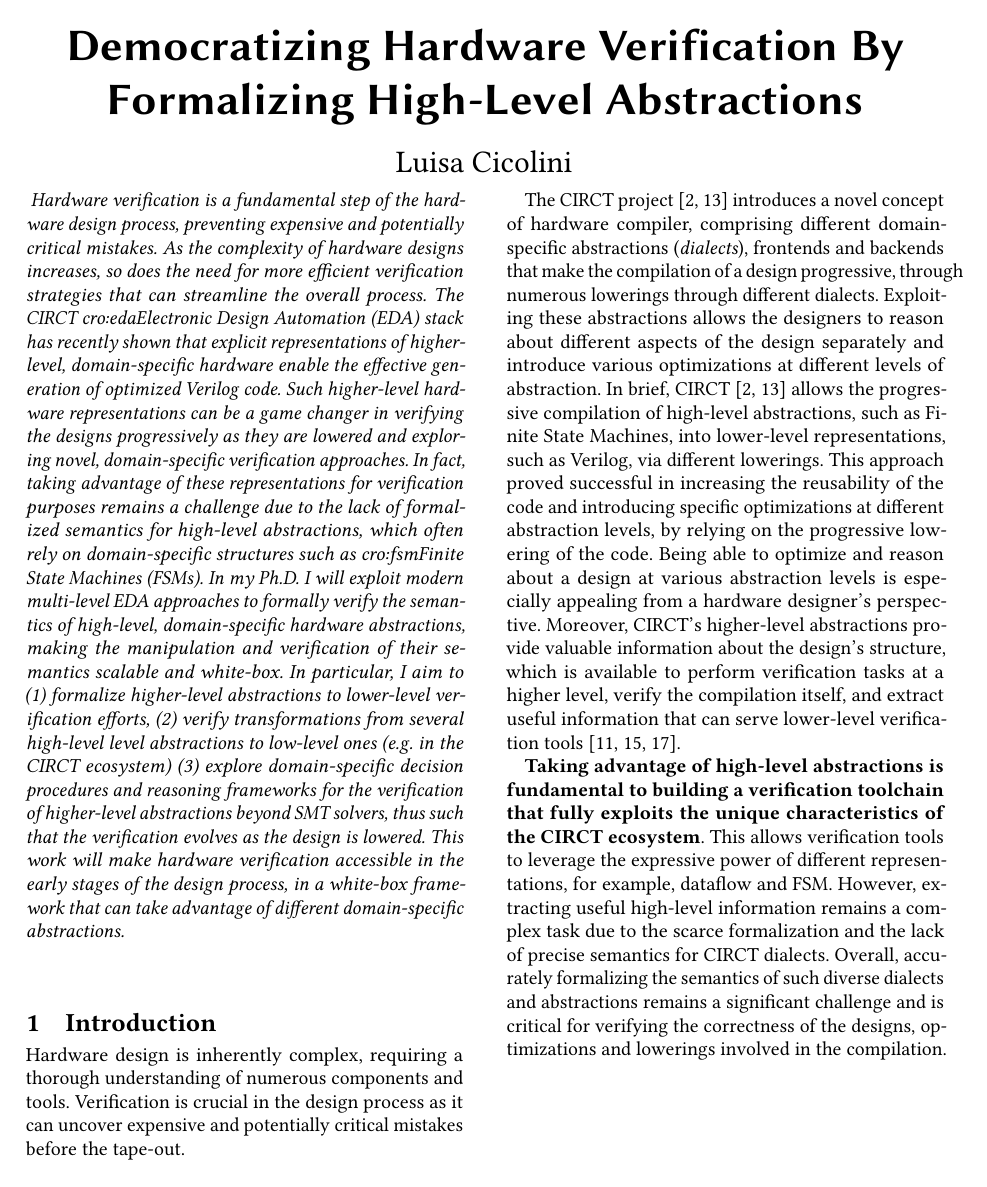
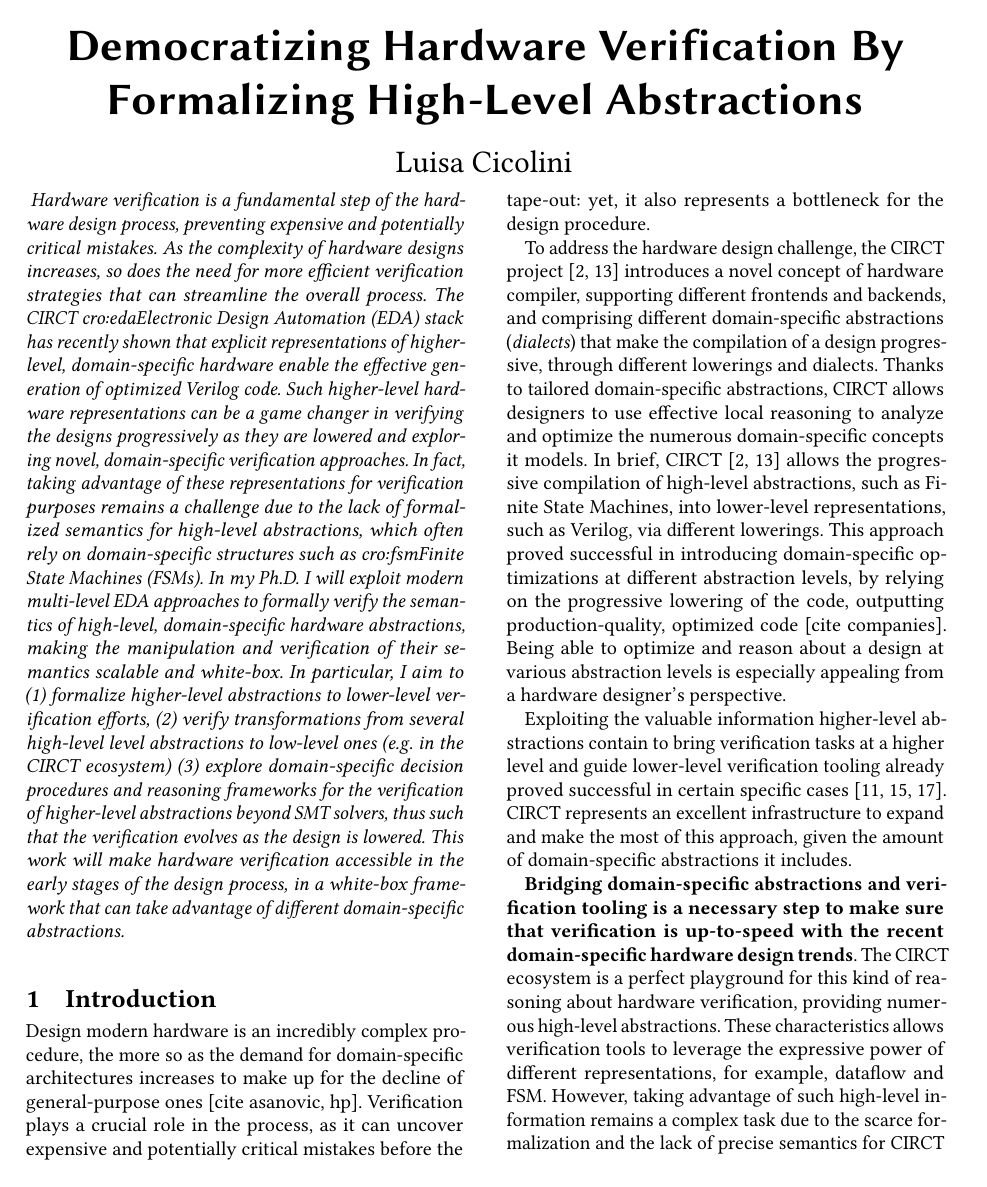
Before and after one commit to luisacicolini/luisacicolini.github.io, a LaTeX paper (random/research-proposal.tex): page 1 of 6. Compiled offline with pdfLaTeX.

Commit message:
chore: introduction

```diff
--- a/random/research-proposal.tex
+++ b/random/research-proposal.tex
@@ -86,25 +86,41 @@
     (P) holds for a design (D) at a certain level.}
 \end{figure*}
 
-Hardware design is inherently complex, requiring a thorough understanding of numerous components and tools.
-Verification is crucial in the design process as it can uncover expensive and potentially critical mistakes before the tape-out.
+Design modern hardware is an incredibly complex procedure,
+the more so as the demand for domain-specific architectures increases
+to make up for the decline of general-purpose ones [cite asanovic, hp].
+Verification plays a crucial role in the process, as it can uncover
+expensive and potentially critical mistakes before the tape-out: yet,
+it also represents a bottleneck for the design procedure.
 
-The CIRCT project~\cite{circt, mlir_circt} introduces a novel concept of hardware compiler, comprising different domain-specific abstractions (\textit{dialects}),  %concept->conception maybe
-frontends and backends that make the compilation of a design progressive, through numerous lowerings through different dialects.
-Exploiting these abstractions allows the designers to reason about different aspects of the design separately and introduce various
-optimizations at different levels of abstraction.
+To address the hardware design challenge, the CIRCT project~\cite{circt, mlir_circt} introduces
+a novel concept of hardware compiler, supporting different frontends and backends, and comprising
+different domain-specific abstractions (\textit{dialects}) that make
+the compilation of a design progressive,
+through different lowerings and dialects.
+Thanks to tailored domain-specific abstractions, CIRCT allows designers to use effective
+local reasoning to analyze and optimize the numerous domain-specific concepts it models.
 In brief, CIRCT~\cite{circt, mlir_circt} allows the progressive compilation of high-level abstractions, such as Finite State Machines, into lower-level representations,
 such as Verilog, via different lowerings.
-This approach proved successful in increasing the reusability of the code and introducing specific optimizations at different abstraction levels,
-by relying on the progressive lowering of the code.
+This approach proved successful in introducing domain-specific optimizations at different abstraction levels,
+by relying on the progressive lowering of the code, outputting production-quality, optimized code [cite companies].
 Being able to optimize and reason about a design at various abstraction levels is especially appealing from a hardware
 designer's perspective.
-Moreover, CIRCT's higher-level abstractions provide valuable information about the design's structure,
-which is available to perform verification tasks at a higher level, verify the compilation itself,
-and extract useful information that can serve lower-level verification tools~\cite{huang2018instruction, chen2021leveraging, mattarei2018cosa}.
 
-\textbf{Taking advantage of high-level abstractions is fundamental to building a verification toolchain that fully exploits the unique characteristics
-of the CIRCT ecosystem}. This allows verification tools to leverage the expressive power of different representations, for example, dataflow and \ac{fsm}.
-However, extracting useful high-level information remains a complex task due to the scarce formalization and the lack of precise
-semantics for CIRCT dialects. Overall, accurately formalizing the semantics of such diverse dialects and abstractions remains a
-significant challenge and is critical for verifying the correctness of the designs, optimizations and lowerings involved in the compilation.
+Exploiting the valuable information higher-level abstractions contain to bring verification
+tasks at a higher level and guide lower-level verification tooling already proved successful
+in certain specific cases~\cite{huang2018instruction, chen2021leveraging, mattarei2018cosa}.
+CIRCT represents an excellent infrastructure to expand and make the most of this approach,
+given the amount of domain-specific abstractions it includes.
+
+\textbf{Bridging domain-specific abstractions and
+verification tooling is a necessary step to make sure that
+verification is up-to-speed with the recent domain-specific hardware
+design trends}.
+The CIRCT ecosystem is a perfect playground for this kind of reasoning
+about hardware verification, providing numerous high-level abstractions.
+These characteristics allows verification tools to leverage the
+expressive power of different representations, for example, dataflow and \ac{fsm}.
+However, taking advantage of such high-level information remains a complex task due
+to the scarce formalization and the lack of precise
+semantics for CIRCT dialects.
```
Also changed, not shown: random/research-proposal.tex (6 more changed lines).
